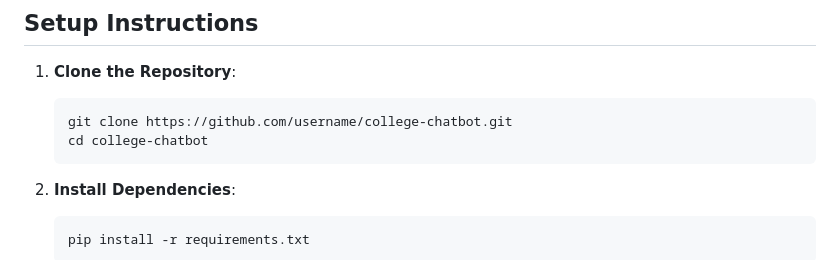
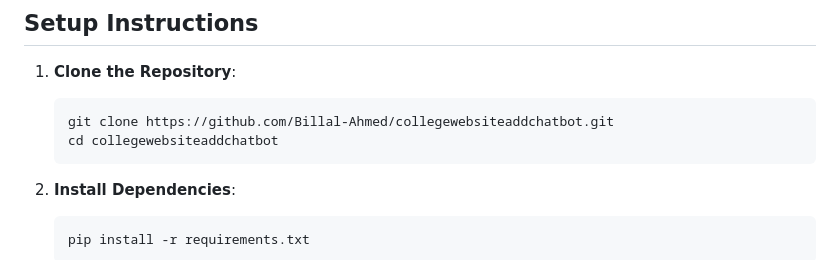
Before and after one commit to Billal-Ahmed/collegewebsiteaddchatbot, a Markdown page: README.md, the part around the change. Drawn GitHub-style.

````diff
--- a/README.md
+++ b/README.md
@@ -34,8 +34,8 @@ This project is a Flask-based web application that serves as an interactive chat
 
 1. **Clone the Repository**:
    ```bash
-   git clone https://github.com/username/college-chatbot.git
-   cd college-chatbot
+   git clone https://github.com/Billal-Ahmed/collegewebsiteaddchatbot.git
+   cd collegewebsiteaddchatbot
    ```
 
 2. **Install Dependencies**:
````
